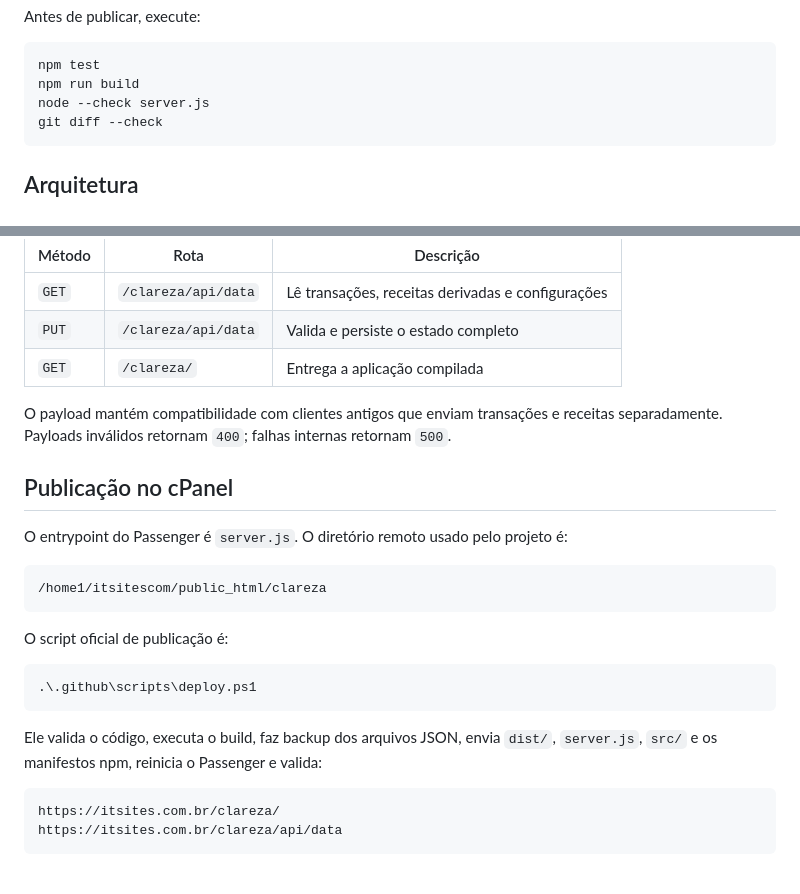
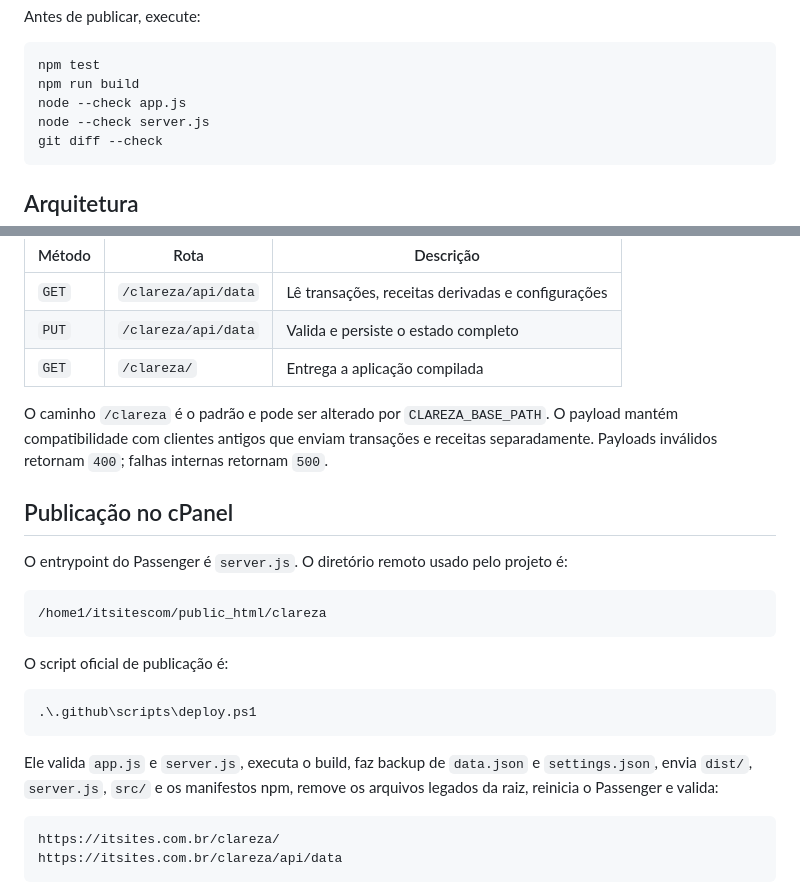
Before and after one commit to ianbarbosa2004/zanzibar, a Markdown page: README.md, 2 parts joined by grey strips. Drawn GitHub-style.

Commit message:
docs: atualizar README do Clareza
Co-authored-by: Copilot App <223556219+Copilot@users.noreply.github.com>

````diff
--- a/README.md
+++ b/README.md
@@ -72,6 +72,7 @@ Antes de publicar, execute:
 ```bash
 npm test
 npm run build
+node --check app.js
 node --check server.js
 git diff --check
 ```
@@ -131,7 +132,7 @@ As principais rotas são:
 | `PUT` | `/clareza/api/data` | Valida e persiste o estado completo |
 | `GET` | `/clareza/` | Entrega a aplicação compilada |
 
-O payload mantém compatibilidade com clientes antigos que enviam transações e receitas separadamente. Payloads inválidos retornam `400`; falhas internas retornam `500`.
+O caminho `/clareza` é o padrão e pode ser alterado por `CLAREZA_BASE_PATH`. O payload mantém compatibilidade com clientes antigos que enviam transações e receitas separadamente. Payloads inválidos retornam `400`; falhas internas retornam `500`.
 
 ## Publicação no cPanel
 
@@ -147,7 +148,7 @@ O script oficial de publicação é:
 .\.github\scripts\deploy.ps1
 ```
 
-Ele valida o código, executa o build, faz backup dos arquivos JSON, envia `dist/`, `server.js`, `src/` e os manifestos npm, reinicia o Passenger e valida:
+Ele valida `app.js` e `server.js`, executa o build, faz backup de `data.json` e `settings.json`, envia `dist/`, `server.js`, `src/` e os manifestos npm, remove os arquivos legados da raiz, reinicia o Passenger e valida:
 
 ```text
 https://itsites.com.br/clareza/
````
